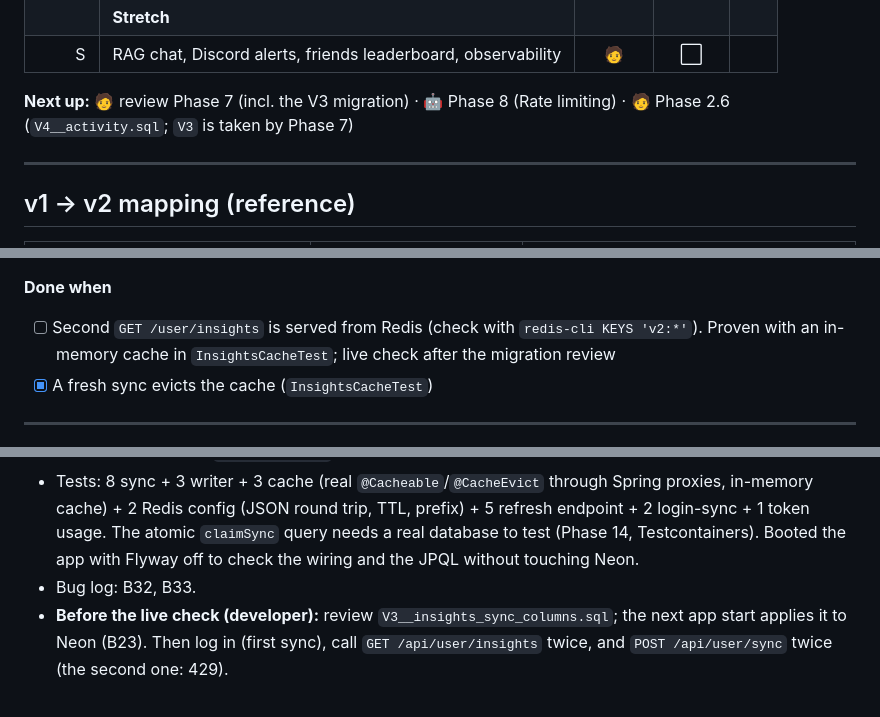
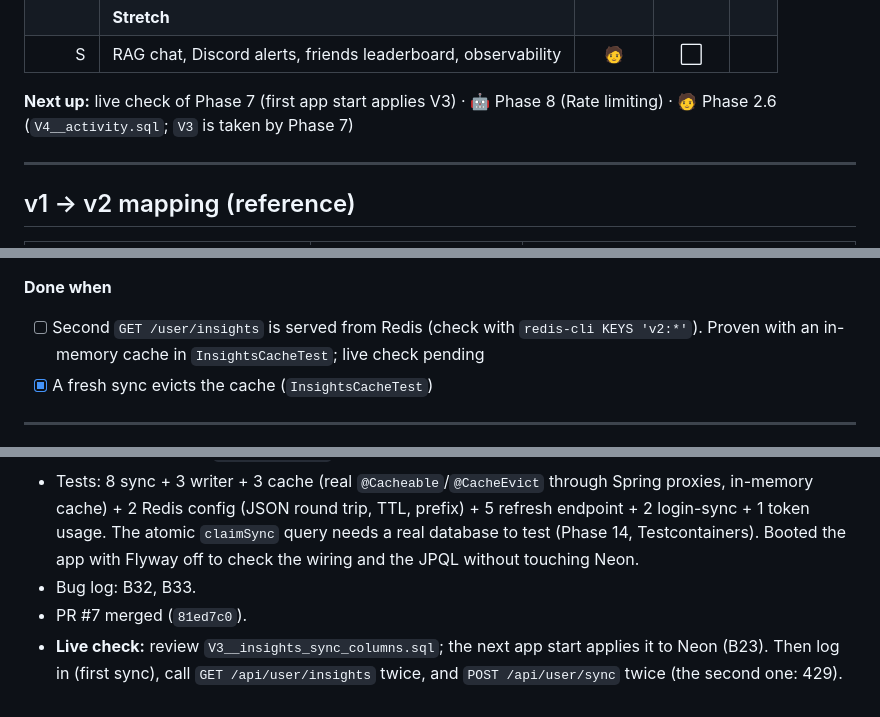
Before and after one commit to tushar27x/insightsHubV2, a Markdown page: PROGRESS.md, 3 parts joined by grey strips. GitHub-like rendering.

Commit message:
docs: mark phase 7 done

```diff
--- a/PROGRESS.md
+++ b/PROGRESS.md
@@ -69,7 +69,7 @@ The goal is to understand the concepts, not just to reach feature parity. Each p
 | | **Stretch** | | | |
 | S | RAG chat, Discord alerts, friends leaderboard, observability | 🧑 | ⬜ | |
 
-**Next up:** 🧑 review Phase 7 (incl. the V3 migration) · 🤖 Phase 8 (Rate limiting) · 🧑 Phase 2.6 (`V4__activity.sql`; `V3` is taken by Phase 7)
+**Next up:** live check of Phase 7 (first app start applies V3) · 🤖 Phase 8 (Rate limiting) · 🧑 Phase 2.6 (`V4__activity.sql`; `V3` is taken by Phase 7)
 
 ---
 
@@ -305,7 +305,7 @@ The frontend is out of scope, but keeping v1's response shape means the v1 Next.
    - Gemini fallback is untested against the real endpoint: needs `GEMINI_API_KEY` (and maybe `GEMINI_MODEL`).
 
 **Done when**
-- [ ] Second `GET /user/insights` is served from Redis (check with `redis-cli KEYS 'v2:*'`). Proven with an in-memory cache in `InsightsCacheTest`; live check after the migration review
+- [ ] Second `GET /user/insights` is served from Redis (check with `redis-cli KEYS 'v2:*'`). Proven with an in-memory cache in `InsightsCacheTest`; live check pending
 - [x] A fresh sync evicts the cache (`InsightsCacheTest`)
 
 ---
@@ -564,4 +564,5 @@ One entry per session: what was built, what was learned, open questions. Bug det
 - Phase 5 follow-ups: provider timeouts 20 s (2 attempts × 20 s × 2 providers = 80 s < 90 s task timeout; startup warning if the budget is exceeded); token usage logged per LLM call (`LlmChain.text`/`entity` keep the `ChatResponse`); commit messages marked as untrusted in `craft-review.st`. Gemini fallback still untested live (needs `GEMINI_API_KEY`).
 - Tests: 8 sync + 3 writer + 3 cache (real `@Cacheable`/`@CacheEvict` through Spring proxies, in-memory cache) + 2 Redis config (JSON round trip, TTL, prefix) + 5 refresh endpoint + 2 login-sync + 1 token usage. The atomic `claimSync` query needs a real database to test (Phase 14, Testcontainers). Booted the app with Flyway off to check the wiring and the JPQL without touching Neon.
 - Bug log: B32, B33.
-- **Before the live check (developer):** review `V3__insights_sync_columns.sql`; the next app start applies it to Neon (B23). Then log in (first sync), call `GET /api/user/insights` twice, and `POST /api/user/sync` twice (the second one: 429).
+- PR #7 merged (`81ed7c0`).
+- **Live check:** review `V3__insights_sync_columns.sql`; the next app start applies it to Neon (B23). Then log in (first sync), call `GET /api/user/insights` twice, and `POST /api/user/sync` twice (the second one: 429).
```
Also changed, not shown: other parts of PROGRESS.md (+2 -2 lines), AGENTS.md (+4 -4 lines).
